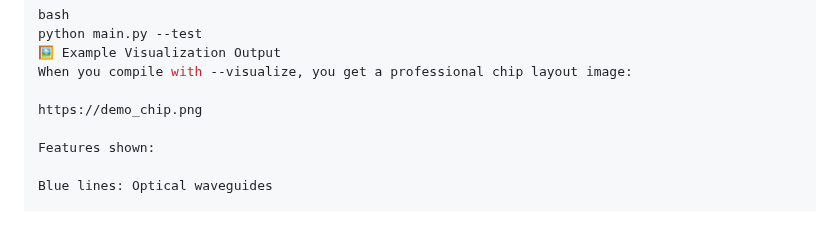
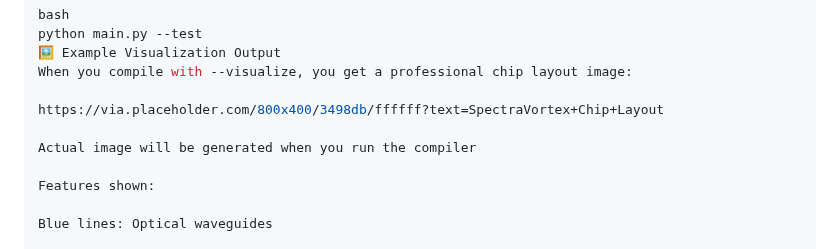
Before and after one commit to Dimius0/spectravortex, a Markdown page: README_HARDWARE.md, the part around the change. Rendered like a GitHub page; blank space fills up the shorter version.

```diff
--- a/README_HARDWARE.md
+++ b/README_HARDWARE.md
@@ -66,7 +66,9 @@ python main.py --test
 🖼️ Example Visualization Output
 When you compile with --visualize, you get a professional chip layout image:
 
-https://demo_chip.png
+https://via.placeholder.com/800x400/3498db/ffffff?text=SpectraVortex+Chip+Layout
+
+Actual image will be generated when you run the compiler
 
 Features shown:
 
```
